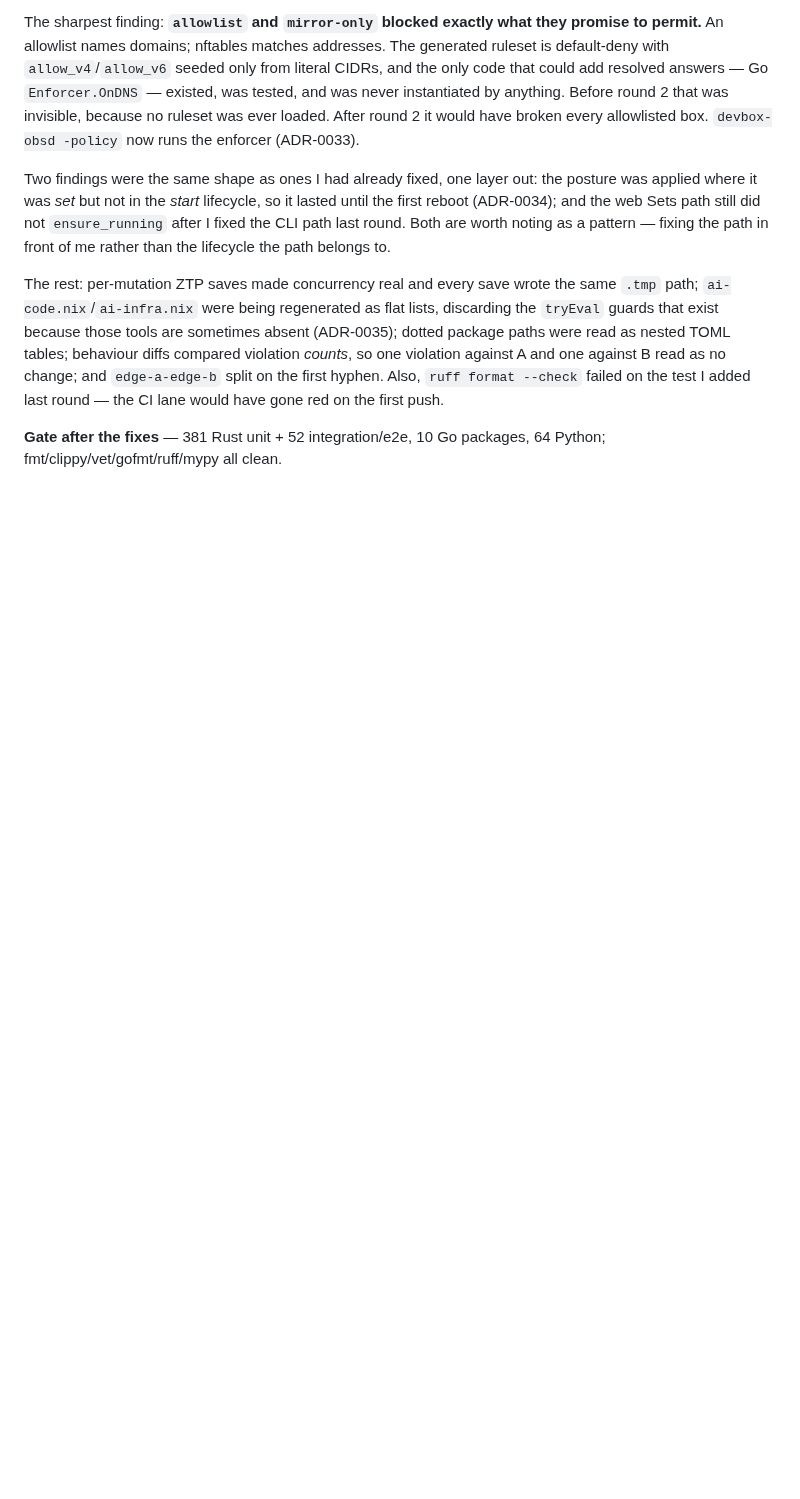
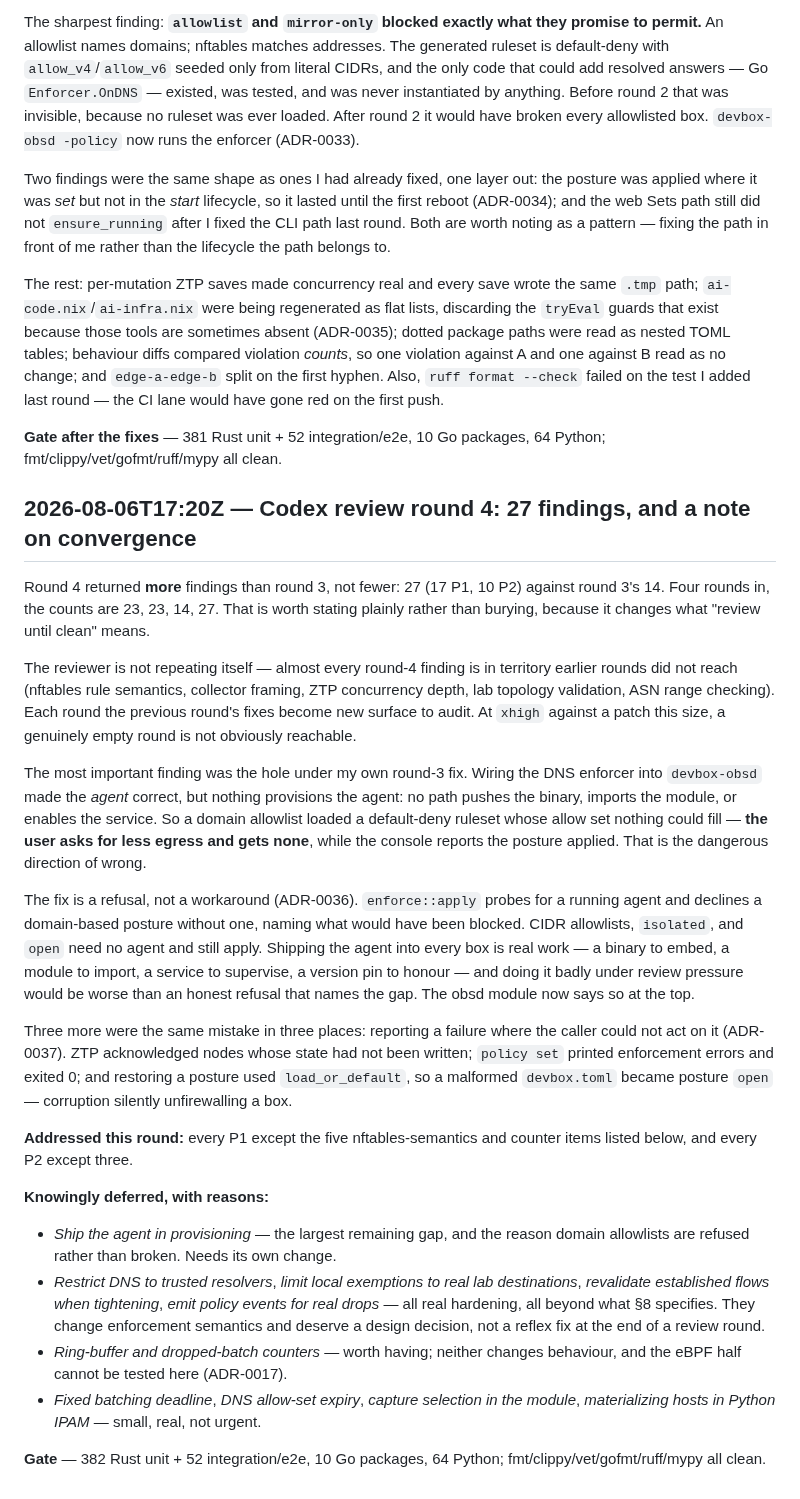
Before and after one commit to ethannortharc/devbox, a Markdown page: PROGRESS.md, the part around the change. Drawn GitHub-style; blank space fills up the shorter version.

Commit message:
docs: record round 4 and the convergence observation
Co-Authored-By: Claude Opus 5 (1M context) <noreply@anthropic.com>

```diff
--- a/PROGRESS.md
+++ b/PROGRESS.md
@@ -714,3 +714,58 @@ the CI lane would have gone red on the first push.
 
 **Gate after the fixes** — 381 Rust unit + 52 integration/e2e, 10 Go packages,
 64 Python; fmt/clippy/vet/gofmt/ruff/mypy all clean.
+
+## 2026-08-06T17:20Z — Codex review round 4: 27 findings, and a note on convergence
+
+Round 4 returned **more** findings than round 3, not fewer: 27 (17 P1, 10 P2)
+against round 3's 14. Four rounds in, the counts are 23, 23, 14, 27. That is
+worth stating plainly rather than burying, because it changes what "review
+until clean" means.
+
+The reviewer is not repeating itself — almost every round-4 finding is in
+territory earlier rounds did not reach (nftables rule semantics, collector
+framing, ZTP concurrency depth, lab topology validation, ASN range checking).
+Each round the previous round's fixes become new surface to audit. At `xhigh`
+against a patch this size, a genuinely empty round is not obviously reachable.
+
+The most important finding was the hole under my own round-3 fix. Wiring the
+DNS enforcer into `devbox-obsd` made the *agent* correct, but nothing
+provisions the agent: no path pushes the binary, imports the module, or enables
+the service. So a domain allowlist loaded a default-deny ruleset whose allow
+set nothing could fill — **the user asks for less egress and gets none**, while
+the console reports the posture applied. That is the dangerous direction of
+wrong.
+
+The fix is a refusal, not a workaround (ADR-0036). `enforce::apply` probes for
+a running agent and declines a domain-based posture without one, naming what
+would have been blocked. CIDR allowlists, `isolated`, and `open` need no agent
+and still apply. Shipping the agent into every box is real work — a binary to
+embed, a module to import, a service to supervise, a version pin to honour —
+and doing it badly under review pressure would be worse than an honest refusal
+that names the gap. The obsd module now says so at the top.
+
+Three more were the same mistake in three places: reporting a failure where the
+caller could not act on it (ADR-0037). ZTP acknowledged nodes whose state had
+not been written; `policy set` printed enforcement errors and exited 0; and
+restoring a posture used `load_or_default`, so a malformed `devbox.toml` became
+posture `open` — corruption silently unfirewalling a box.
+
+**Addressed this round:** every P1 except the five nftables-semantics and
+counter items listed below, and every P2 except three.
+
+**Knowingly deferred, with reasons:**
+
+- *Ship the agent in provisioning* — the largest remaining gap, and the reason
+  domain allowlists are refused rather than broken. Needs its own change.
+- *Restrict DNS to trusted resolvers*, *limit local exemptions to real lab
+  destinations*, *revalidate established flows when tightening*, *emit policy
+  events for real drops* — all real hardening, all beyond what §8 specifies.
+  They change enforcement semantics and deserve a design decision, not a
+  reflex fix at the end of a review round.
+- *Ring-buffer and dropped-batch counters* — worth having; neither changes
+  behaviour, and the eBPF half cannot be tested here (ADR-0017).
+- *Fixed batching deadline*, *DNS allow-set expiry*, *capture selection in the
+  module*, *materializing hosts in Python IPAM* — small, real, not urgent.
+
+**Gate** — 382 Rust unit + 52 integration/e2e, 10 Go packages, 64 Python;
+fmt/clippy/vet/gofmt/ruff/mypy all clean.
```
